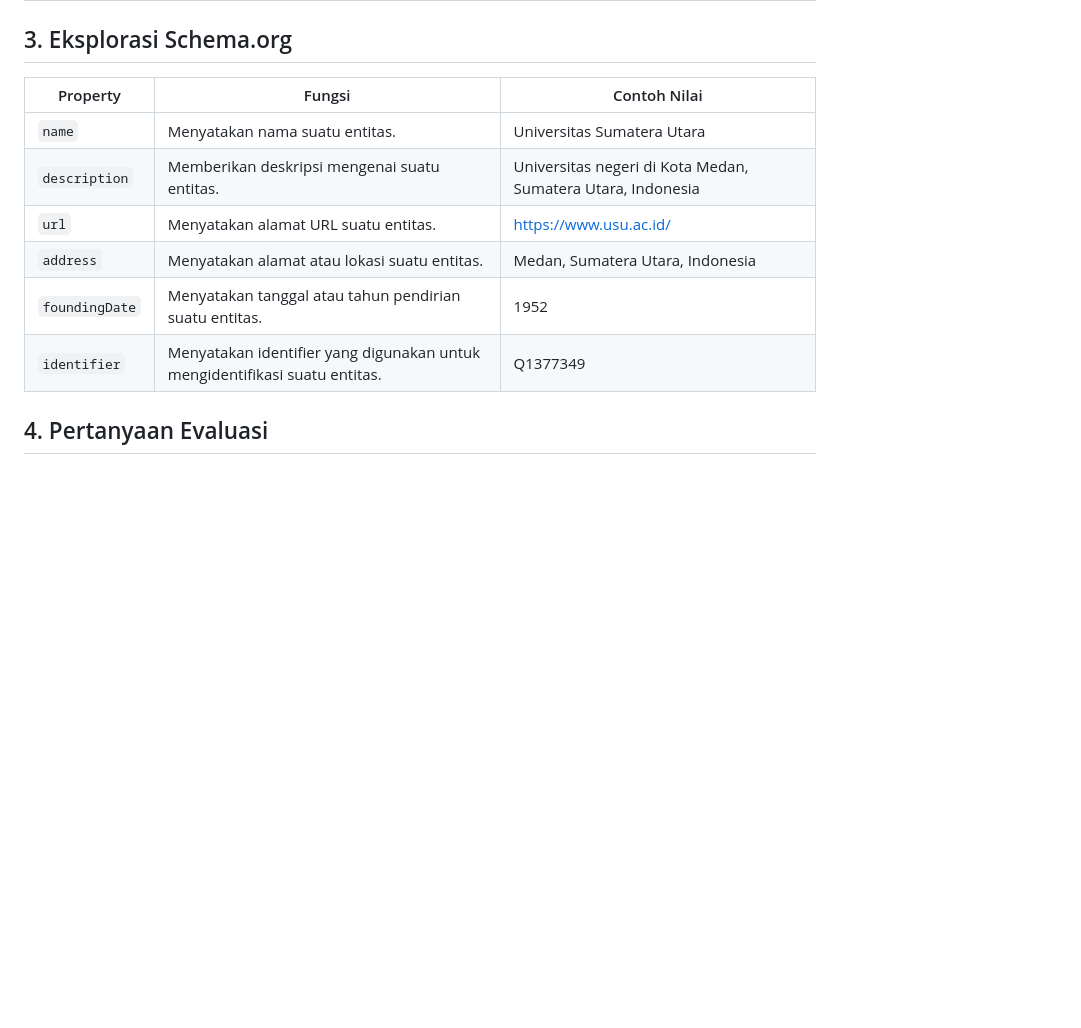
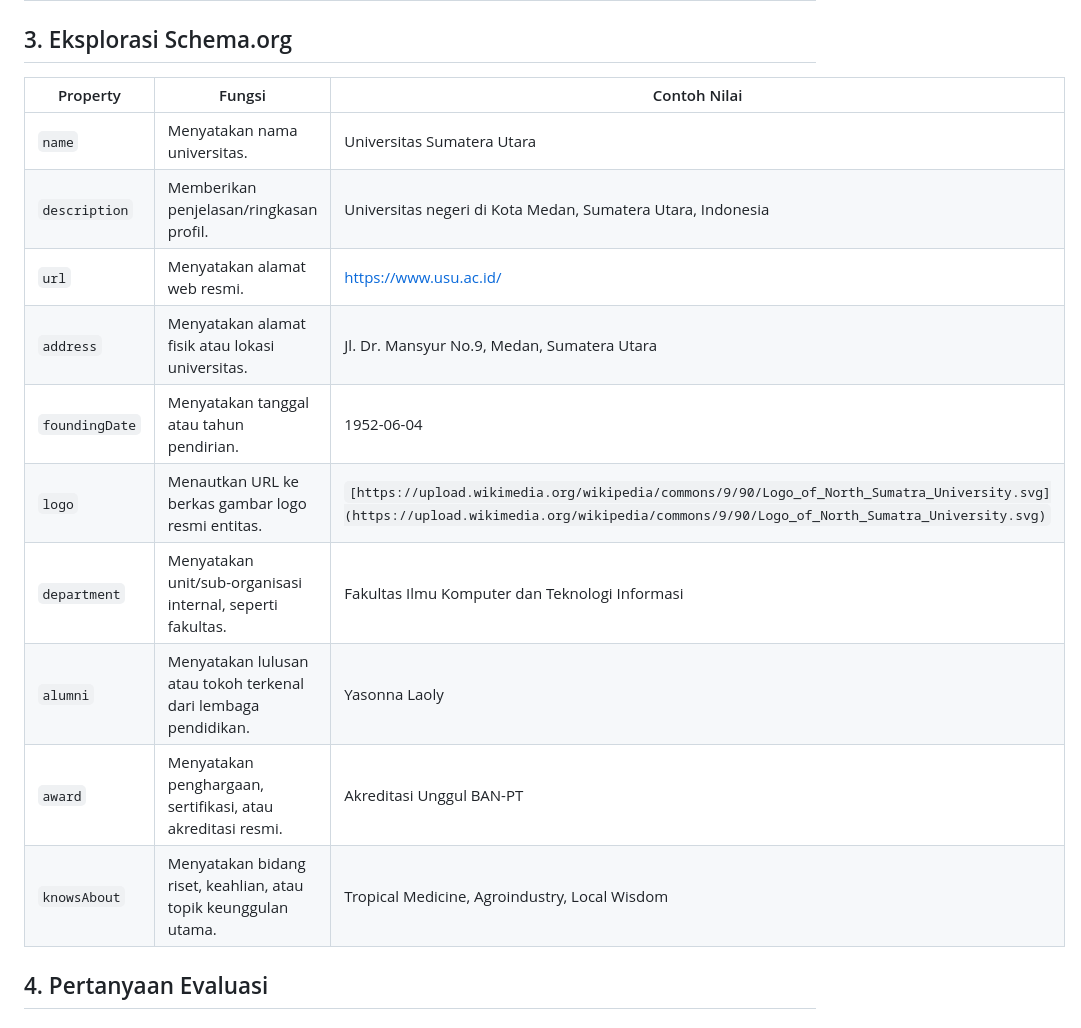
Before and after one commit to NaomiMS-art/web-semantik-kelompok09, a Markdown page: pertemuan-01/README.md, the part around the change. Rendered like a GitHub page; blank space fills up the shorter version.

Commit message:
langkah 5

```diff
--- a/pertemuan-01/README.md
+++ b/pertemuan-01/README.md
@@ -27,14 +27,18 @@ Entitas yang dipilih adalah **Universitas Sumatera Utara (USU)**.
 
 ## 3. Eksplorasi Schema.org
 
-| Property       | Fungsi                                                                     | Contoh Nilai                                                |
-| -------------- | -------------------------------------------------------------------------- | ----------------------------------------------------------- |
-| `name`         | Menyatakan nama suatu entitas.                                             | Universitas Sumatera Utara                                  |
-| `description`  | Memberikan deskripsi mengenai suatu entitas.                               | Universitas negeri di Kota Medan, Sumatera Utara, Indonesia |
-| `url`          | Menyatakan alamat URL suatu entitas.                                       | https://www.usu.ac.id/                                      |
-| `address`      | Menyatakan alamat atau lokasi suatu entitas.                               | Medan, Sumatera Utara, Indonesia                            |
-| `foundingDate` | Menyatakan tanggal atau tahun pendirian suatu entitas.                     | 1952                                                        |
-| `identifier`   | Menyatakan identifier yang digunakan untuk mengidentifikasi suatu entitas. | Q1377349                                                    |
+| Property | Fungsi | Contoh Nilai |
+| --- | --- | --- |
+| `name` | Menyatakan nama universitas. | Universitas Sumatera Utara |
+| `description` | Memberikan penjelasan/ringkasan profil. | Universitas negeri di Kota Medan, Sumatera Utara, Indonesia |
+| `url` | Menyatakan alamat web resmi. | [https://www.usu.ac.id/](https://www.usu.ac.id/) |
+| `address` | Menyatakan alamat fisik atau lokasi universitas. | Jl. Dr. Mansyur No.9, Medan, Sumatera Utara |
+| `foundingDate` | Menyatakan tanggal atau tahun pendirian. | 1952-06-04 |
+| `logo` | Menautkan URL ke berkas gambar logo resmi entitas. | `[https://upload.wikimedia.org/wikipedia/commons/9/90/Logo_of_North_Sumatra_University.svg](https://upload.wikimedia.org/wikipedia/commons/9/90/Logo_of_North_Sumatra_University.svg)` |
+| `department` | Menyatakan unit/sub-organisasi internal, seperti fakultas. | Fakultas Ilmu Komputer dan Teknologi Informasi |
+| `alumni` | Menyatakan lulusan atau tokoh terkenal dari lembaga pendidikan. | Yasonna Laoly |
+| `award` | Menyatakan penghargaan, sertifikasi, atau akreditasi resmi. | Akreditasi Unggul BAN-PT |
+| `knowsAbout` | Menyatakan bidang riset, keahlian, atau topik keunggulan utama. | Tropical Medicine, Agroindustry, Local Wisdom |
 
 ## 4. Pertanyaan Evaluasi
 
```
